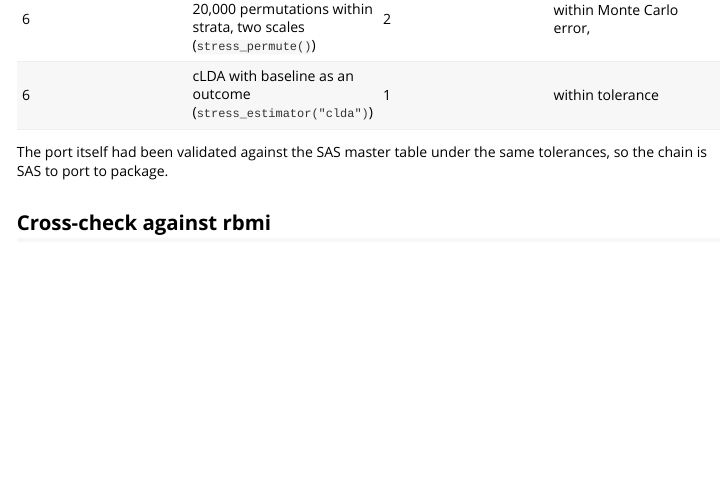
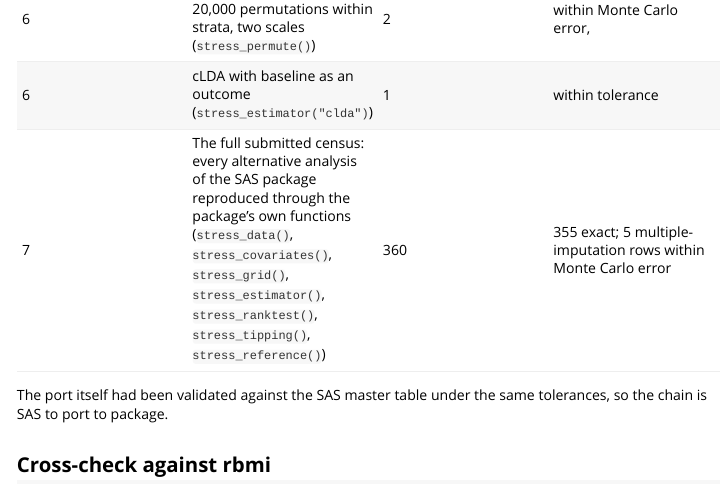
Before and after one commit to Sullivanstatistics/ballast, an R Markdown document (vignettes/validation.Rmd): the page in a window 1100 px wide, from 1210 px down. Rendered offline with R 4.5, knitr and Pandoc, with nearby package versions.

Commit message:
Docs: seven validation gates (gate 7, the submitted census) in the README and validation vignette; version 0.6.0 in the status
Co-Authored-By: Claude Fable 5.1 <noreply@anthropic.com>

```diff
--- a/vignettes/validation.Rmd
+++ b/vignettes/validation.Rmd
@@ -37,6 +37,7 @@ the standardised difference against the pooled Monte Carlo standard errors (|z|
 | 5 | Estimator class: GEE independence with cluster sandwich, site random intercept, complete cases, ANCOVA at the contrast visit, MM robust regression (`stress_estimator()`) | 5 | all within tolerance (the MM fit exactly, with the same seed) |
 | 6 | Re-randomisation test, 20,000 permutations within strata, two scales (`stress_permute()`) | 2 | within Monte Carlo error, |z| 0.96 and 0.46 |
 | 6 | cLDA with baseline as an outcome (`stress_estimator("clda")`) | 1 | within tolerance |
+| 7 | The full submitted census: every alternative analysis of the SAS package reproduced through the package's own functions (`stress_data()`, `stress_covariates()`, `stress_grid()`, `stress_estimator()`, `stress_ranktest()`, `stress_tipping()`, `stress_reference()`) | 360 | 355 exact; 5 multiple-imputation rows within Monte Carlo error |
 
 The port itself had been validated against the SAS master table under the same tolerances, so the chain is SAS to port
 to package.
```
Also changed, not shown: README.md.
